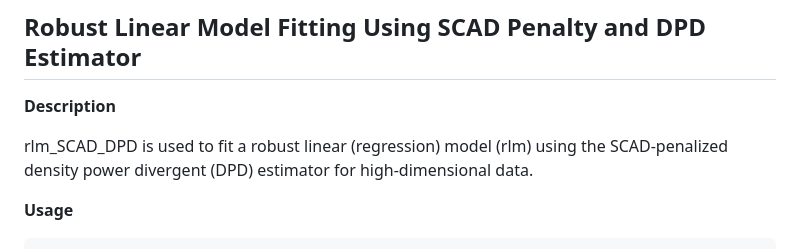
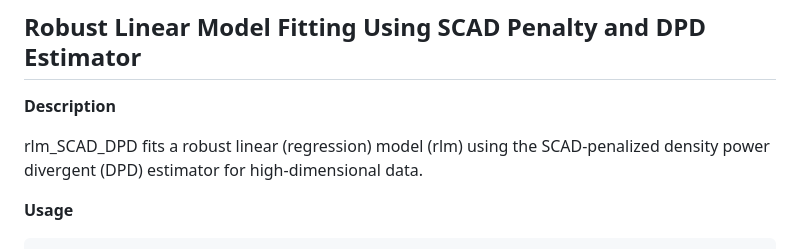
Before and after one commit to mandal-a/rlm_SCAD_DPD, a Markdown page: README.md, the part around the change. GitHub-like rendering.

```diff
--- a/README.md
+++ b/README.md
@@ -10,7 +10,7 @@
 
 **Description**
 
-rlm\_SCAD\_DPD is used to fit a robust linear (regression) model (rlm)
+rlm\_SCAD\_DPD fits a robust linear (regression) model (rlm)
 using the SCAD-penalized density power divergent (DPD) estimator for
 high-dimensional data.
 
```
